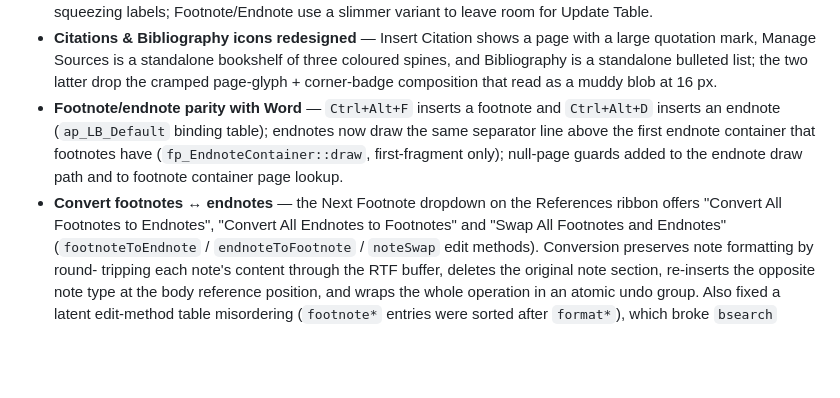
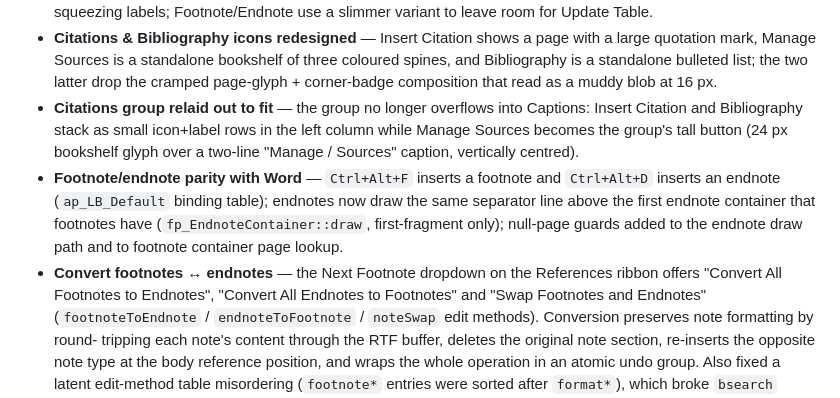
Before and after one commit to janos-szenfner/Abinova, a Markdown page: CHANGELOG.md, the part around the change. Rendered like a GitHub page; blank space fills up the shorter version.

```diff
--- a/CHANGELOG.md
+++ b/CHANGELOG.md
@@ -249,6 +249,11 @@ below are on `main` but the release has not been cut yet.
   a standalone bulleted list; the two latter drop the cramped
   page-glyph + corner-badge composition that read as a muddy blob at
   16 px.
+- **Citations group relaid out to fit** — the group no longer
+  overflows into Captions: Insert Citation and Bibliography stack
+  as small icon+label rows in the left column while Manage Sources
+  becomes the group's tall button (24 px bookshelf glyph over a
+  two-line "Manage / Sources" caption, vertically centred).
 - **Footnote/endnote parity with Word** — `Ctrl+Alt+F` inserts a
   footnote and `Ctrl+Alt+D` inserts an endnote (`ap_LB_Default`
   binding table); endnotes now draw the same separator line above
@@ -258,7 +263,7 @@ below are on `main` but the release has not been cut yet.
   page lookup.
 - **Convert footnotes ↔ endnotes** — the Next Footnote dropdown on
   the References ribbon offers "Convert All Footnotes to Endnotes",
-  "Convert All Endnotes to Footnotes" and "Swap All Footnotes and
+  "Convert All Endnotes to Footnotes" and "Swap Footnotes and
   Endnotes" (`footnoteToEndnote` / `endnoteToFootnote` / `noteSwap`
   edit methods). Conversion preserves note formatting by round-
   tripping each note's content through the RTF buffer, deletes the
```
Also changed, not shown: README.md (+9 -2 lines).
